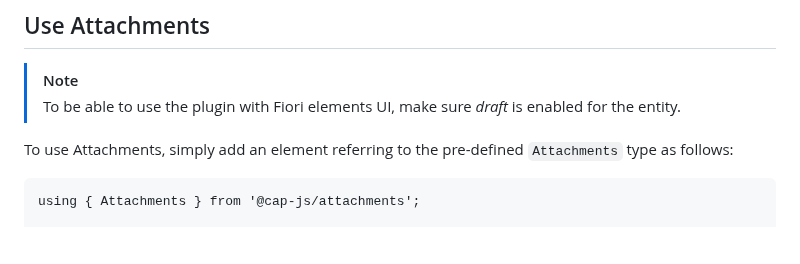
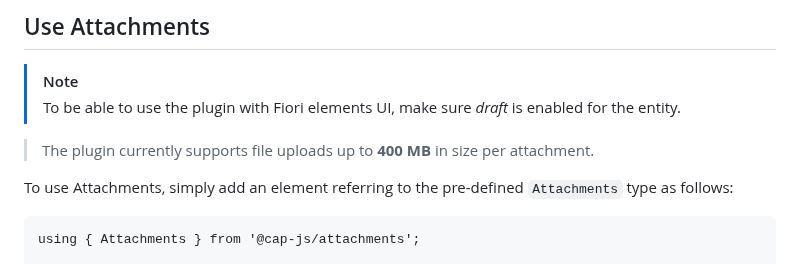
Before and after one commit to cap-js/attachments, a Markdown page: README.md, the part around the change. GitHub-like rendering; blank space fills up the shorter version.

Commit message:
include the 400 MB file size limit note

```diff
--- a/README.md
+++ b/README.md
@@ -37,6 +37,9 @@ In this guide, we use the [Incidents Management reference sample app](https://gi
 
 > [!Note]
 > To be able to use the plugin with Fiori elements UI, make sure *draft* is enabled for the entity.
+
+> The plugin currently supports file uploads up to **400 MB** in size per attachment.
+
 
 To use Attachments, simply add an element referring to the pre-defined `Attachments` type as follows:
 
```
